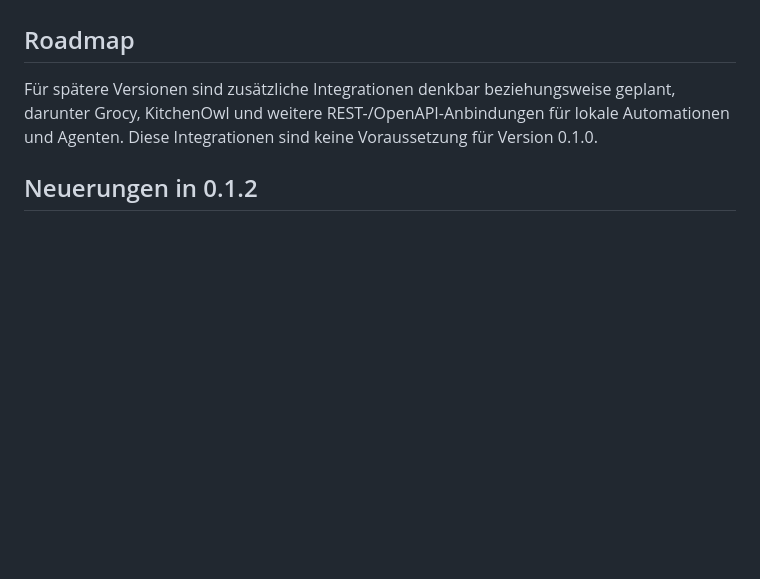
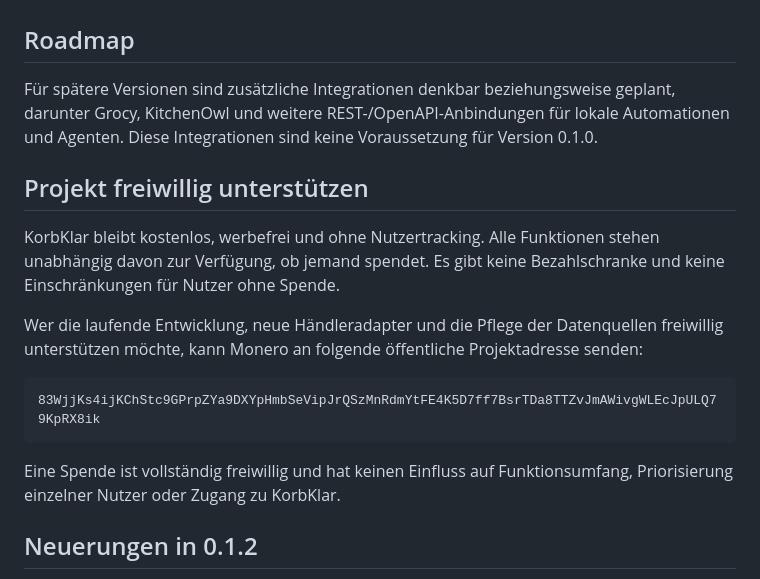
Before and after one commit to DerSeb90/KorbKlar, a Markdown page: README.de.md, the part around the change. Rendered like a GitHub page; blank space fills up the shorter version.

Commit message:
docs: add voluntary Monero support details

````diff
--- a/README.de.md
+++ b/README.de.md
@@ -317,6 +317,18 @@ KorbKlar erfindet keine fehlenden Preise und schätzt keine unbekannten Bonusvor
 
 Für spätere Versionen sind zusätzliche Integrationen denkbar beziehungsweise geplant, darunter Grocy, KitchenOwl und weitere REST-/OpenAPI-Anbindungen für lokale Automationen und Agenten. Diese Integrationen sind keine Voraussetzung für Version 0.1.0.
 
+## Projekt freiwillig unterstützen
+
+KorbKlar bleibt kostenlos, werbefrei und ohne Nutzertracking. Alle Funktionen stehen unabhängig davon zur Verfügung, ob jemand spendet. Es gibt keine Bezahlschranke und keine Einschränkungen für Nutzer ohne Spende.
+
+Wer die laufende Entwicklung, neue Händleradapter und die Pflege der Datenquellen freiwillig unterstützen möchte, kann Monero an folgende öffentliche Projektadresse senden:
+
+```text
+83WjjKs4ijKChStc9GPrpZYa9DXYpHmbSeVipJrQSzMnRdmYtFE4K5D7ff7BsrTDa8TTZvJmAWivgWLEcJpULQ79KpRX8ik
+```
+
+Eine Spende ist vollständig freiwillig und hat keinen Einfluss auf Funktionsumfang, Priorisierung einzelner Nutzer oder Zugang zu KorbKlar.
+
 ## Neuerungen in 0.1.2
 
 Version 0.1.2 zeigt bei Mehrfachgebinden sowohl das Pfand je Behälter als auch das Gesamtpfand des Verkaufspacks. Beim BLACK-CAT-Energy-Viererpack erscheint damit klar „0,25 € je Dose · 1,00 € gesamt für 4“.
````
Also changed, not shown: README.en.md (+4 -6 lines), RELEASE_NOTES.md (+1 -1 lines).
